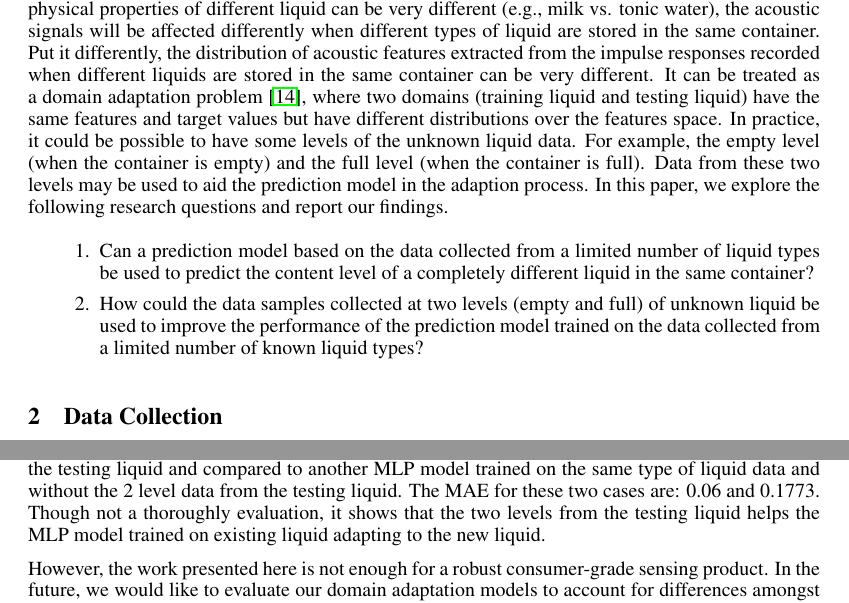
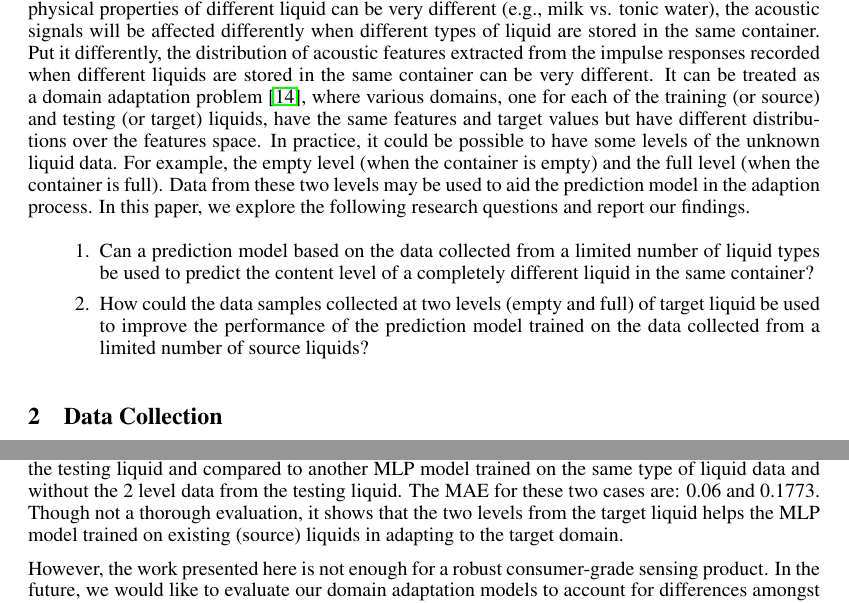
Before and after one commit to rarora7777/Project_csc2515, a LaTeX paper (report.tex): two parts of pages 2 and 9 of 10, joined at a grey line, cut so that both start at the same text. Compiled offline with pdfLaTeX.

Commit message:
Final changes before submission

```diff
--- a/report.tex
+++ b/report.tex
@@ -58,11 +58,11 @@ Automatically sensing the amount of content in a container can benefit many prac
 
 To tackle this problem, one of the authors recently presented a portable and reusable acoustic sensor design and the related learning system to predict the content levels of 19 common household items (e.g., carton milk)~\cite{fan2015soqr}. The sensor unit can be attached to a side surface of a container. It outputs a short duration acoustic signal to excite the container and its content. At the same time, it also records the impulse respond of the item. By extracting the acoustic features from the impulse response that are recorded at different content levels, a Support Vector Machine model can be trained to reliably predict the relative amount of content in the container.
 
-One research question left open is that even with the container and environmental conditions remaining constant, different prediction models have to be built for different content types individually. For example, a classifier trained for milk in a container cannot directly predict the quantity of a different content (e.g., orange juice) placed in the same container. However, collecting labeled data samples for various content types at different content levels for training a classifier is a time-consuming task. In addition, it might be impossible to cover all content types. Therefore, it is important to examine whether it is possible to train a content level predictor based on some known liquid types that can be used to predict the content level of a completely different type of liquid. However, because the physical properties of different liquid can be very different (e.g., milk vs. tonic water), the acoustic signals will be affected differently when different types of liquid are stored in the same container. Put it differently, the distribution of acoustic features extracted from the impulse responses recorded when different liquids are stored in the same container can be very different. It can be treated as a domain adaptation problem~\cite{pan2010survey}, where two domains (training liquid and testing liquid) have the same features and target values but have different distributions over the features space. In practice, it could be possible to have some levels of the unknown liquid data. For example, the empty level (when the container is empty) and the full level (when the container is full). Data from these two levels may be used to aid the prediction model in the adaption process. In this paper, we explore the following research questions and report our findings.
+One research question left open is that even with the container and environmental conditions remaining constant, different prediction models have to be built for different content types individually. For example, a classifier trained for milk in a container cannot directly predict the quantity of a different content (e.g., orange juice) placed in the same container. However, collecting labeled data samples for various content types at different content levels for training a classifier is a time-consuming task. In addition, it might be impossible to cover all content types. Therefore, it is important to examine whether it is possible to train a content level predictor based on some known liquid types that can be used to predict the content level of a completely different type of liquid. However, because the physical properties of different liquid can be very different (e.g., milk vs. tonic water), the acoustic signals will be affected differently when different types of liquid are stored in the same container. Put it differently, the distribution of acoustic features extracted from the impulse responses recorded when different liquids are stored in the same container can be very different. It can be treated as a domain adaptation problem~\cite{pan2010survey}, where various domains, one for each of the training (or source) and testing (or target) liquids, have the same features and target values but have different distributions over the features space. In practice, it could be possible to have some levels of the unknown liquid data. For example, the empty level (when the container is empty) and the full level (when the container is full). Data from these two levels may be used to aid the prediction model in the adaption process. In this paper, we explore the following research questions and report our findings.
 
 \begin{enumerate}
 \item Can a prediction model based on the data collected from a limited number of liquid types be used to predict the content level of a completely different liquid in the same container?
-\item How could the data samples collected at two levels (empty and full) of unknown liquid be used to improve the performance of the prediction model trained on the data collected from a limited number of known liquid types?
+\item How could the data samples collected at two levels (empty and full) of target liquid be used to improve the performance of the prediction model trained on the data collected from a limited number of source liquids?
 \end{enumerate}
 
 
@@ -322,7 +322,7 @@ In this paper, we tackle a domain adaption problem by learning a regression mode
 \item As the number of liquid used for training increases, both ridge regression and MLP performance improve. For MLP model, when trained on 4 types of liquid, the model's performance become roughly stable (MAE is around 0.07).
 \end{enumerate}
 
-In addition, we evaluated a MLP model trained on 1 type of liquid data and the 2 level data from the testing liquid and compared to another MLP model trained on the same type of liquid data and without the 2 level data from the testing liquid. The MAE for these two cases are: 0.06 and 0.1773. Though not a thoroughly evaluation, it shows that the two levels from the testing liquid helps the MLP model trained on existing liquid adapting to the new liquid.
+In addition, we evaluated a MLP model trained on 1 type of liquid data and the 2 level data from the testing liquid and compared to another MLP model trained on the same type of liquid data and without the 2 level data from the testing liquid. The MAE for these two cases are: 0.06 and 0.1773. Though not a thorough evaluation, it shows that the two levels from the target liquid helps the MLP model trained on existing (source) liquids in adapting to the target domain.
 
 However, the work presented here is not enough for a robust consumer-grade sensing product. In the future, we would like to evaluate our domain adaptation models to account for differences amongst various containers so that a user can just stick the sensor onto any usual container instead of relying on one container for storing all liquids, which is impractical. We would also like to account for differences in environmental conditions such as humidity and temperature, so that the sensor can be effectively used in various household environments such as kitchen shelves, refrigerators, open spaces, etc.
 
```
